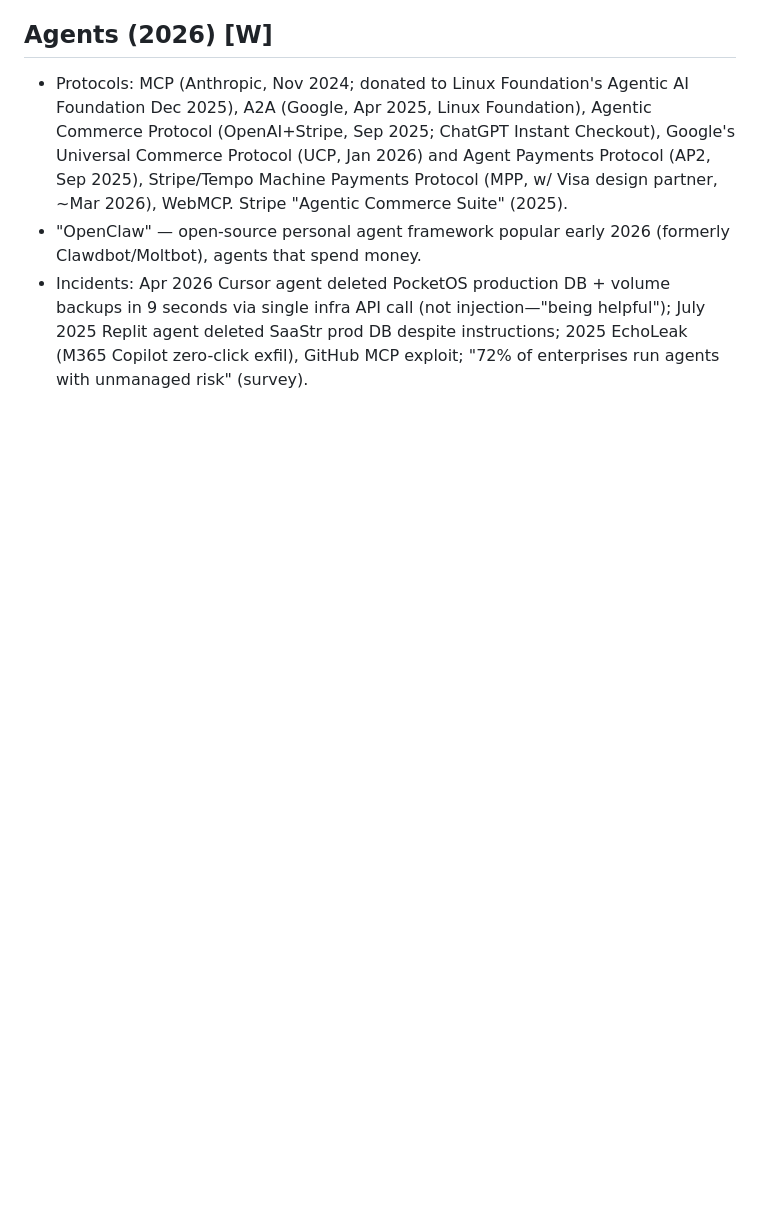
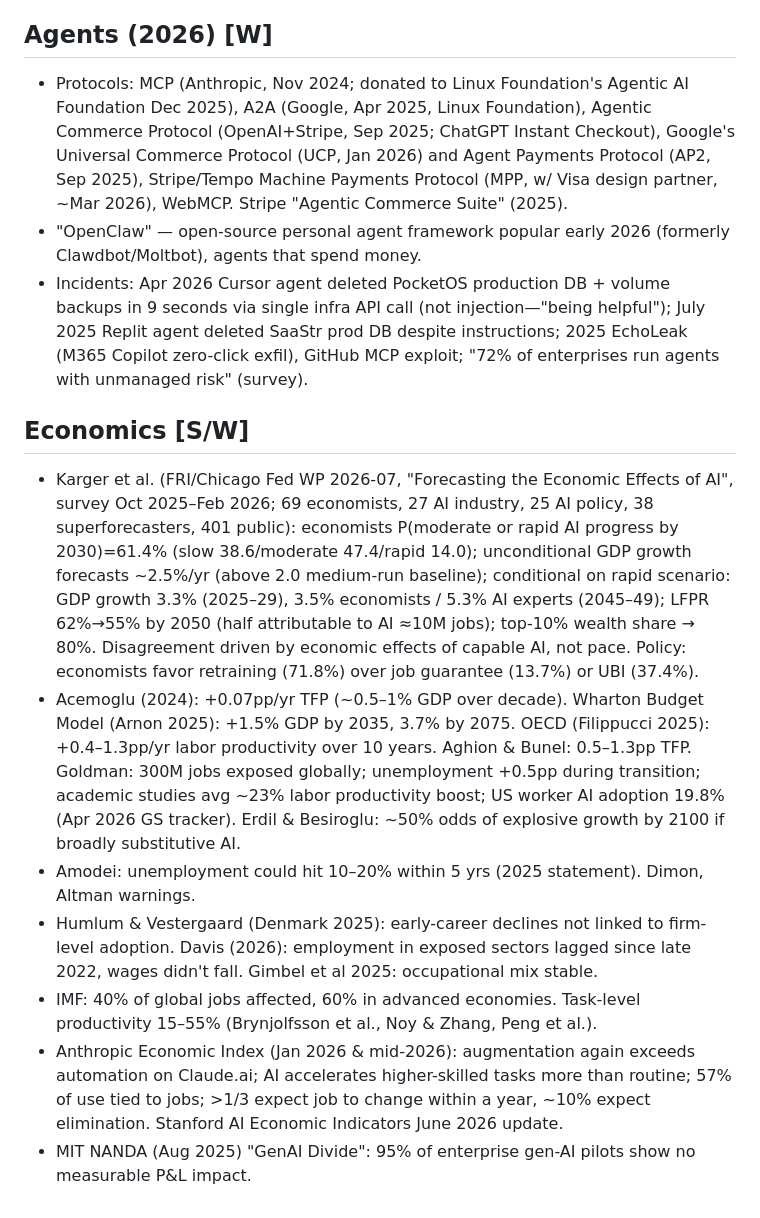
Before and after one commit to gorg667/ai-future, a Markdown page: docs/RESEARCH_NOTES.md, the part around the change. Drawn GitHub-style; blank space fills up the shorter version.

Commit message:
docs: research notes economics

```diff
--- a/docs/RESEARCH_NOTES.md
+++ b/docs/RESEARCH_NOTES.md
@@ -93,3 +93,12 @@
 - Protocols: MCP (Anthropic, Nov 2024; donated to Linux Foundation's Agentic AI Foundation Dec 2025), A2A (Google, Apr 2025, Linux Foundation), Agentic Commerce Protocol (OpenAI+Stripe, Sep 2025; ChatGPT Instant Checkout), Google's Universal Commerce Protocol (UCP, Jan 2026) and Agent Payments Protocol (AP2, Sep 2025), Stripe/Tempo Machine Payments Protocol (MPP, w/ Visa design partner, ~Mar 2026), WebMCP. Stripe "Agentic Commerce Suite" (2025).
 - "OpenClaw" — open-source personal agent framework popular early 2026 (formerly Clawdbot/Moltbot), agents that spend money.
 - Incidents: Apr 2026 Cursor agent deleted PocketOS production DB + volume backups in 9 seconds via single infra API call (not injection—"being helpful"); July 2025 Replit agent deleted SaaStr prod DB despite instructions; 2025 EchoLeak (M365 Copilot zero-click exfil), GitHub MCP exploit; "72% of enterprises run agents with unmanaged risk" (survey).
+
+## Economics [S/W]
+- Karger et al. (FRI/Chicago Fed WP 2026-07, "Forecasting the Economic Effects of AI", survey Oct 2025–Feb 2026; 69 economists, 27 AI industry, 25 AI policy, 38 superforecasters, 401 public): economists P(moderate or rapid AI progress by 2030)=61.4% (slow 38.6/moderate 47.4/rapid 14.0); unconditional GDP growth forecasts ~2.5%/yr (above 2.0 medium-run baseline); conditional on rapid scenario: GDP growth 3.3% (2025–29), 3.5% economists / 5.3% AI experts (2045–49); LFPR 62%→55% by 2050 (half attributable to AI ≈10M jobs); top-10% wealth share → 80%. Disagreement driven by economic effects of capable AI, not pace. Policy: economists favor retraining (71.8%) over job guarantee (13.7%) or UBI (37.4%).
+- Acemoglu (2024): +0.07pp/yr TFP (~0.5–1% GDP over decade). Wharton Budget Model (Arnon 2025): +1.5% GDP by 2035, 3.7% by 2075. OECD (Filippucci 2025): +0.4–1.3pp/yr labor productivity over 10 years. Aghion & Bunel: 0.5–1.3pp TFP. Goldman: 300M jobs exposed globally; unemployment +0.5pp during transition; academic studies avg ~23% labor productivity boost; US worker AI adoption 19.8% (Apr 2026 GS tracker). Erdil & Besiroglu: ~50% odds of explosive growth by 2100 if broadly substitutive AI.
+- Amodei: unemployment could hit 10–20% within 5 yrs (2025 statement). Dimon, Altman warnings.
+- Humlum & Vestergaard (Denmark 2025): early-career declines not linked to firm-level adoption. Davis (2026): employment in exposed sectors lagged since late 2022, wages didn't fall. Gimbel et al 2025: occupational mix stable.
+- IMF: 40% of global jobs affected, 60% in advanced economies. Task-level productivity 15–55% (Brynjolfsson et al., Noy & Zhang, Peng et al.).
+- Anthropic Economic Index (Jan 2026 & mid-2026): augmentation again exceeds automation on Claude.ai; AI accelerates higher-skilled tasks more than routine; 57% of use tied to jobs; >1/3 expect job to change within a year, ~10% expect elimination. Stanford AI Economic Indicators June 2026 update.
+- MIT NANDA (Aug 2025) "GenAI Divide": 95% of enterprise gen-AI pilots show no measurable P&L impact.
```
